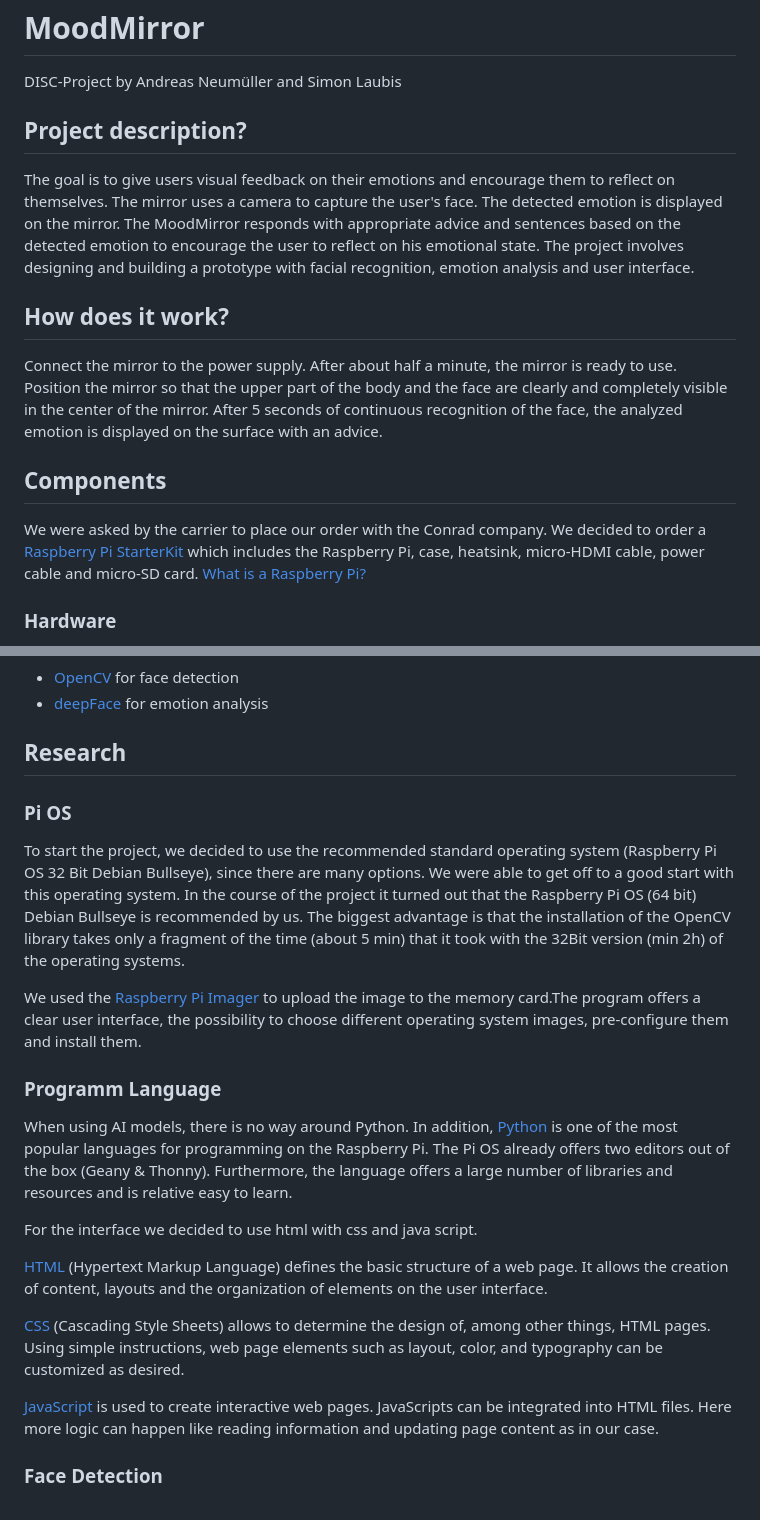
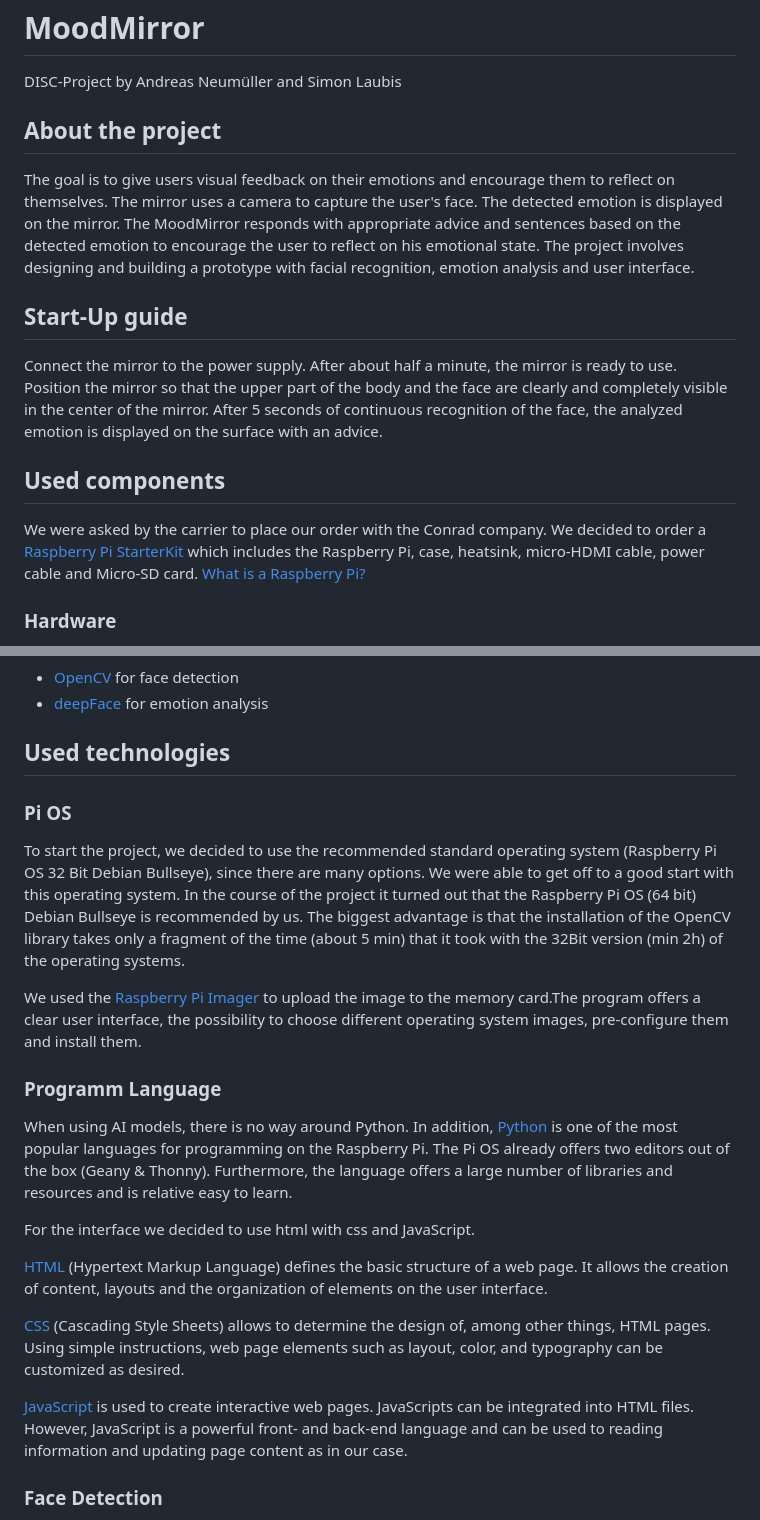
Before and after one commit to Novabay/MoodMirror, a Markdown page: README.md, 2 parts joined by grey strips. Drawn GitHub-style.

```diff
--- a/README.md
+++ b/README.md
@@ -1,32 +1,16 @@
 # MoodMirror
 DISC-Project by Andreas Neumüller and Simon Laubis
 
-## Project description?
-The goal is to give users visual feedback on their emotions
-and encourage them to reflect on themselves. The mirror
-uses a camera to capture the user's face. The detected
-emotion is displayed on the mirror. The MoodMirror responds
-with appropriate advice and sentences based on the detected
-emotion to encourage the user to reflect on his emotional
-state. The project involves designing and building
-a prototype with facial recognition, emotion analysis and
-user interface.
+## About the project
+The goal is to give users visual feedback on their emotions and encourage them to reflect on themselves. The mirror uses a camera to capture the user's face. The detected emotion is displayed on the mirror. The MoodMirror responds with appropriate advice and sentences based on the detected
+emotion to encourage the user to reflect on his emotional state. The project involves designing and building a prototype with facial recognition, emotion analysis and user interface.
 
-## How does it work?
-Connect the mirror to the power supply. After about half
-a minute, the mirror is ready to use. Position the mirror
-so that the upper part of the body and the face are clearly
-and completely visible in the center of the mirror. After 5
-seconds of continuous recognition of the face, the analyzed
-emotion is displayed on the surface with an advice.
+## Start-Up guide
+Connect the mirror to the power supply. After about half a minute, the mirror is ready to use. Position the mirror so that the upper part of the body and the face are clearly and completely visible in the center of the mirror. After 5 seconds of continuous recognition of the face, the analyzed emotion is displayed on the surface with an advice.
 
-## Components
+## Used components
 
-We were asked by the carrier to place our order with
-the Conrad company. We decided to order a [Raspberry
-Pi StarterKit](https://www.conrad.de/de/p/raspberry-pi-rb-set-4-4-raspberry-pi-4-b-4-gb-4-x-1-5-ghz-inkl-netzteil-inkl-noobs-os-inkl-hdmi-kabel-inkl-geh-2765999.html) which includes the Raspberry Pi,
-case, heatsink, micro-HDMI cable, power cable and
-micro-SD card. [What is a Raspberry Pi?](https://de.wikipedia.org/wiki/Raspberry_Pi)
+We were asked by the carrier to place our order with the Conrad company. We decided to order a [Raspberry Pi StarterKit](https://www.conrad.de/de/p/raspberry-pi-rb-set-4-4-raspberry-pi-4-b-4-gb-4-x-1-5-ghz-inkl-netzteil-inkl-noobs-os-inkl-hdmi-kabel-inkl-geh-2765999.html) which includes the Raspberry Pi, case, heatsink, micro-HDMI cable, power cable and Micro-SD card. [What is a Raspberry Pi?](https://de.wikipedia.org/wiki/Raspberry_Pi)
 
 ### Hardware
 - [Raspbeery Pi 4 B](https://www.reichelt.de/raspberry-pi-4-b-4x-1-5-ghz-8-gb-ram-wlan-bt-rasp-pi-4-b-4gb-p259920.html?&trstct=vrt_pdn&nbc=1) (8GB RAM)
@@ -42,32 +26,16 @@ micro-SD card. [What is a Raspberry Pi?](https://de.wikipedia.org/wiki/Raspberry
 - [deepFace](https://github.com/serengil/deepface) for emotion analysis
 
 
-## Research
+## Used technologies
 ### Pi OS
-To start the project, we decided to use the recommended standard
-operating system (Raspberry Pi OS 32 Bit Debian Bullseye),
-since there are many options. We were able to get
-off to a good start with this operating system. In the course of
-the project it turned out that the Raspberry Pi OS (64 bit) Debian
-Bullseye is recommended by us. The biggest advantage is that the
-installation of the OpenCV library takes only a fragment of the
-time (about 5 min) that it took with the 32Bit version (min 2h)
-of the operating systems.
+To start the project, we decided to use the recommended standard operating system (Raspberry Pi OS 32 Bit Debian Bullseye), since there are many options. We were able to get off to a good start with this operating system. In the course of the project it turned out that the Raspberry Pi OS (64 bit) Debian Bullseye is recommended by us. The biggest advantage is that the installation of the OpenCV library takes only a fragment of the time (about 5 min) that it took with the 32Bit version (min 2h) of the operating systems.
 
-We used the [Raspberry Pi Imager](https://www.raspberrypi.com/software/)
-to upload the image to the memory card.The program offers a clear user
-interface, the possibility to choose different operating system
-images, pre-configure them and install them.
+We used the [Raspberry Pi Imager](https://www.raspberrypi.com/software/) to upload the image to the memory card.The program offers a clear user interface, the possibility to choose different operating system images, pre-configure them and install them.
 ### Programm Language
 
-When using AI models, there is no way around Python.
-In addition, [Python](https://www.python.org) is one of the most popular languages
-for programming on the Raspberry Pi. The Pi OS already offers
-two editors out of the box (Geany & Thonny). Furthermore,
-the language offers a large number of libraries and resources
-and is relative easy to learn.
+When using AI models, there is no way around Python. In addition, [Python](https://www.python.org) is one of the most popular languages for programming on the Raspberry Pi. The Pi OS already offers two editors out of the box (Geany & Thonny). Furthermore, the language offers a large number of libraries and resources and is relative easy to learn.
 
-For the interface we decided to use html with css and java script.
+For the interface we decided to use html with css and JavaScript.
 
 [HTML](https://de.wikipedia.org/wiki/Hypertext_Markup_Language)
 (Hypertext Markup Language) defines the basic structure
@@ -80,9 +48,7 @@ among other things, HTML pages. Using simple instructions, web
 page elements such as layout, color, and typography can be customized
 as desired.
 
-[JavaScript](https://de.wikipedia.org/wiki/JavaScript) is used to create interactive web pages. JavaScripts
-can be integrated into HTML files. Here more logic can happen like
-reading information and updating page content as in our case.
+[JavaScript](https://de.wikipedia.org/wiki/JavaScript) is used to create interactive web pages. JavaScripts can be integrated into HTML files. However, JavaScript is a powerful front- and back-end language and can be used to reading information and updating page content as in our case.
 
 ### Face Detection
 Object Detection using Haar feature-based [cascade classifiers](https://docs.opencv.org/3.4/db/d28/tutorial_cascade_classifier.html#:~:text=It%20is%20a%20machine%20learning,detect%20objects%20in%20other%20images.) is an effective object detection method proposed by Paul Viola and Michael Jones in their paper, "Rapid Object Detection using a Boosted Cascade of Simple Features" in 2001. It is a machine learning based approach where a cascade function is trained from a lot of positive and negative images. It is then used to detect objects in other images. Here we will work with face detection. Initially, the algorithm needs a lot of positive images (images of faces) and negative images (images without faces) to train the classifier.
```
Also changed, not shown: other parts of README.md (+2 -2 lines).
